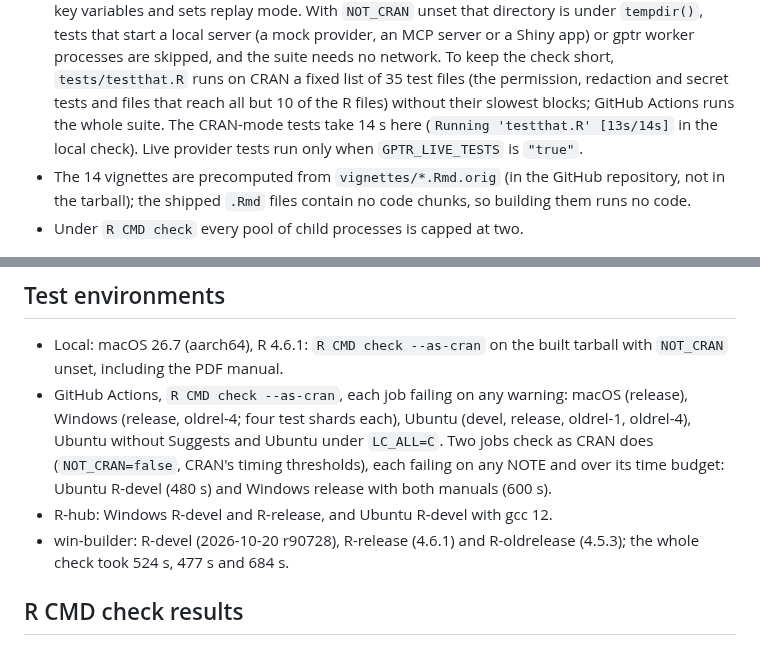
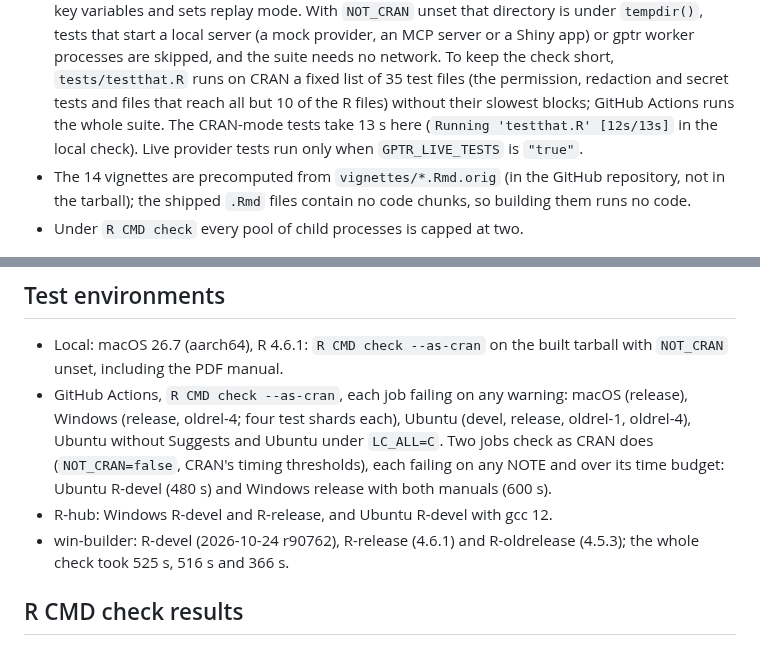
Before and after one commit to Broccolito/gptr, a Markdown page: cran-comments.md, 2 parts joined by grey strips. GitHub-like rendering.

Commit message:
docs: cran-comments gives the final win-builder runs and CRAN-mode test time
win-builder checked the tarball of main b58d1e1b (sha256 55c03212): R-devel 2026-10-24 r90762
Status OK in 525 s, R-release 4.6.1 OK in 516 s, R-oldrelease 4.5.3 OK in 366 s, no NOTE. R-hub
on main: Windows R-devel and R-release and Ubuntu gcc 12 all succeeded. The local CRAN-mode check
at the same tree runs testthat.R in [12s/13s].

Co-Authored-By: Claude Opus 5.5 <noreply@anthropic.com>

```diff
--- a/cran-comments.md
+++ b/cran-comments.md
@@ -74,8 +74,8 @@ MIT-licensed material are in `inst/COPYRIGHTS`.
   app) or gptr worker processes are skipped, and the suite needs no network. To keep the check
   short, `tests/testthat.R` runs on CRAN a fixed list of 35 test files (the permission,
   redaction and secret tests and files that reach all but 10 of the R files) without their
-  slowest blocks; GitHub Actions runs the whole suite. The CRAN-mode tests take 14 s here
-  (`Running 'testthat.R' [13s/14s]` in the local check). Live provider tests run only when
+  slowest blocks; GitHub Actions runs the whole suite. The CRAN-mode tests take 13 s here
+  (`Running 'testthat.R' [12s/13s]` in the local check). Live provider tests run only when
   `GPTR_LIVE_TESTS` is `"true"`.
 * The 14 vignettes are precomputed from `vignettes/*.Rmd.orig` (in the GitHub repository, not in
   the tarball); the shipped `.Rmd` files contain no code chunks, so building them runs no code.
@@ -91,8 +91,8 @@ MIT-licensed material are in `inst/COPYRIGHTS`.
   (`NOT_CRAN=false`, CRAN's timing thresholds), each failing on any NOTE and over its time
   budget: Ubuntu R-devel (480 s) and Windows release with both manuals (600 s).
 * R-hub: Windows R-devel and R-release, and Ubuntu R-devel with gcc 12.
-* win-builder: R-devel (2026-10-20 r90728), R-release (4.6.1) and R-oldrelease (4.5.3); the
-  whole check took 524 s, 477 s and 684 s.
+* win-builder: R-devel (2026-10-24 r90762), R-release (4.6.1) and R-oldrelease (4.5.3); the
+  whole check took 525 s, 516 s and 366 s.
 
 ## R CMD check results
 
```
